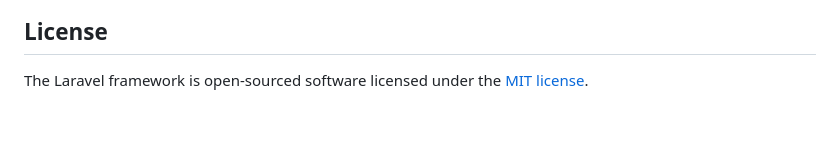
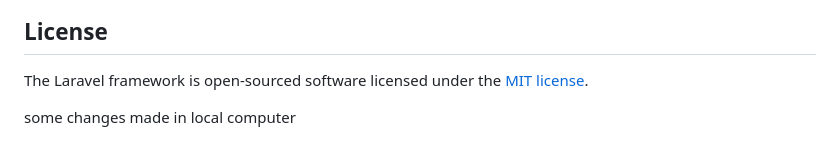
Before and after one commit to ndanzidilioni/IT-asset-and-Legal-Management-System, a Markdown page: Backend/README.md, the part around the change. Drawn GitHub-style; blank space fills up the shorter version.

Commit message:
local computer changes

```diff
--- a/Backend/README.md
+++ b/Backend/README.md
@@ -59,3 +59,5 @@ If you discover a security vulnerability within Laravel, please send an e-mail t
 ## License
 
 The Laravel framework is open-sourced software licensed under the [MIT license](https://opensource.org/licenses/MIT).
+
+some changes made in local computer
```
